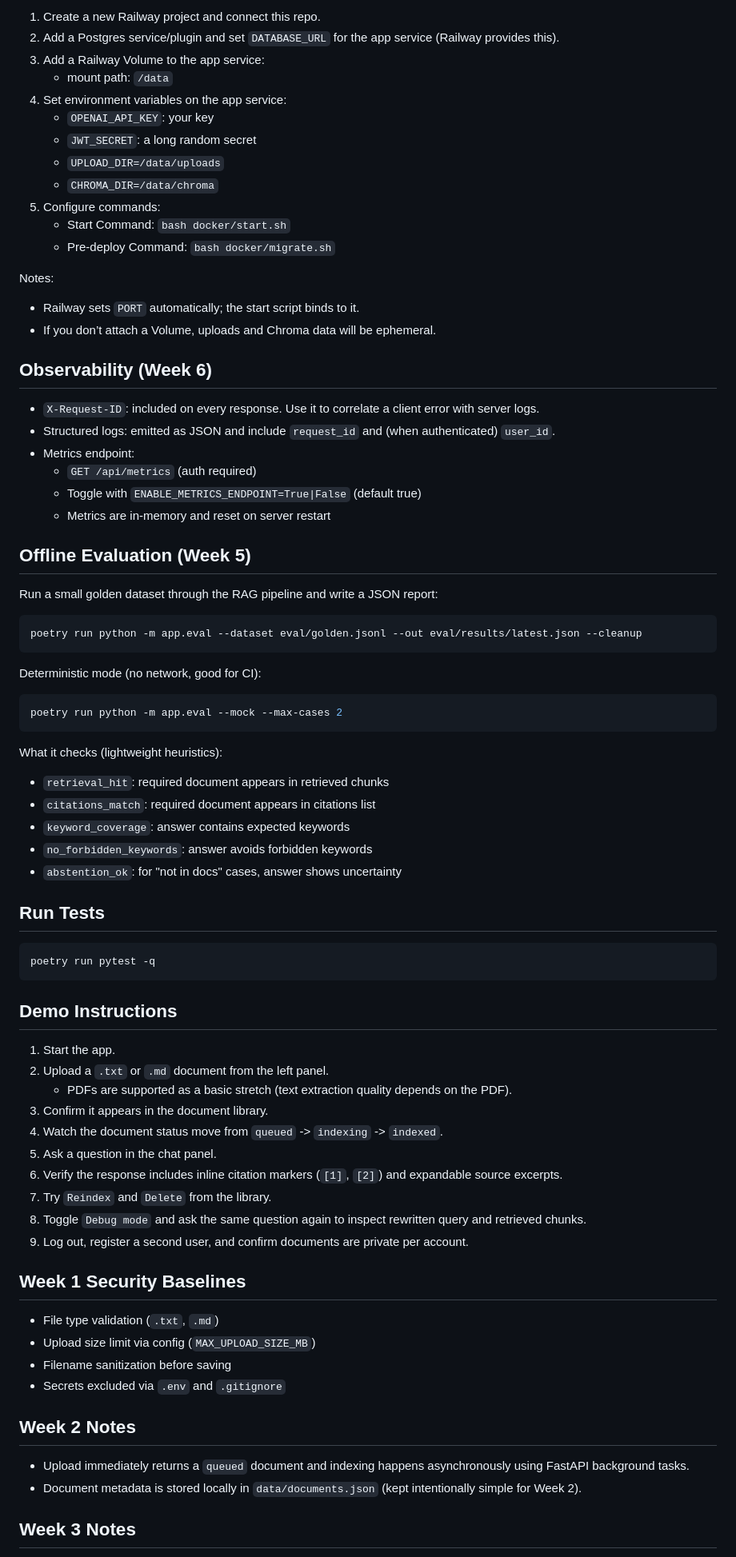
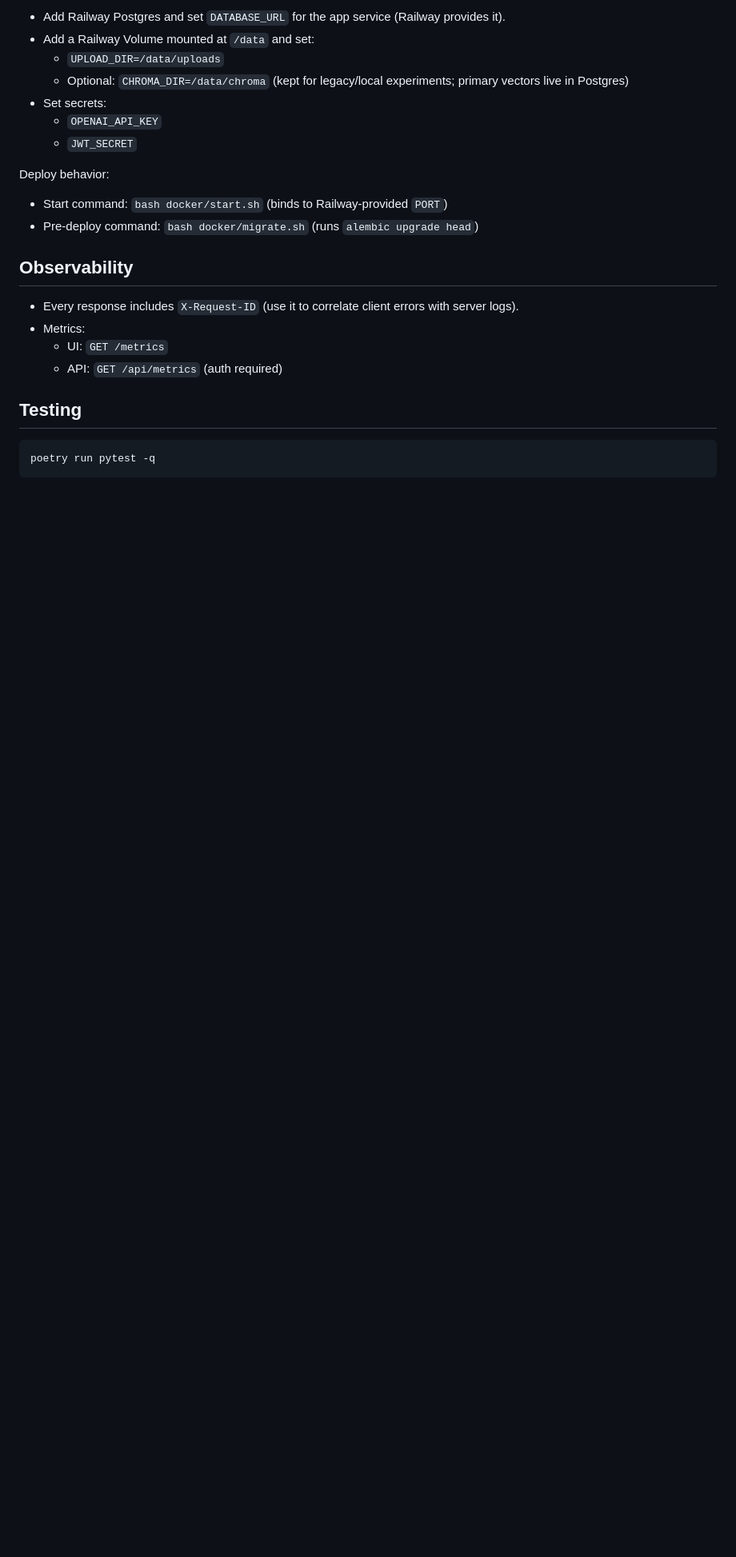
Before and after one commit to svistas/rag-notebook, a Markdown page: README.md, the part around one of its changes. Shown at 80% size. Drawn GitHub-style; blank space fills up the shorter version.

````diff
--- a/README.md
+++ b/README.md
@@ -121,81 +141,25 @@ Deployment uses the repo `Dockerfile`, Railway Postgres, a Railway Volume mounte
 
-1. Create a new Railway project and connect this repo.
-2. Add a Postgres service/plugin and set `DATABASE_URL` for the app service (Railway provides this).
-3. Add a Railway Volume to the app service:
-   - mount path: `/data`
-4. Set environment variables on the app service:
-   - `OPENAI_API_KEY`: your key
-   - `JWT_SECRET`: a long random secret
-   - `UPLOAD_DIR=/data/uploads`
-   - `CHROMA_DIR=/data/chroma`
-5. Configure commands:
-   - Start Command: `bash docker/start.sh`
-   - Pre-deploy Command: `bash docker/migrate.sh`
+- Add Railway Postgres and set `DATABASE_URL` for the app service (Railway provides it).
+- Add a Railway Volume mounted at `/data` and set:
+  - `UPLOAD_DIR=/data/uploads`
+  - Optional: `CHROMA_DIR=/data/chroma` (kept for legacy/local experiments; primary vectors live in Postgres)
+- Set secrets:
+  - `OPENAI_API_KEY`
+  - `JWT_SECRET`
 
-Notes:
-- Railway sets `PORT` automatically; the start script binds to it.
-- If you don’t attach a Volume, uploads and Chroma data will be ephemeral.
+Deploy behavior:
+- Start command: `bash docker/start.sh` (binds to Railway-provided `PORT`)
+- Pre-deploy command: `bash docker/migrate.sh` (runs `alembic upgrade head`)
 
-## Observability (Week 6)
+## Observability
 
-- `X-Request-ID`: included on every response. Use it to correlate a client error with server logs.
-- Structured logs: emitted as JSON and include `request_id` and (when authenticated) `user_id`.
-- Metrics endpoint:
-  - `GET /api/metrics` (auth required)
-  - Toggle with `ENABLE_METRICS_ENDPOINT=True|False` (default true)
-  - Metrics are in-memory and reset on server restart
+- Every response includes `X-Request-ID` (use it to correlate client errors with server logs).
+- Metrics:
+  - UI: `GET /metrics`
+  - API: `GET /api/metrics` (auth required)
 
-## Offline Evaluation (Week 5)
-
-Run a small golden dataset through the RAG pipeline and write a JSON report:
-
-```bash
-poetry run python -m app.eval --dataset eval/golden.jsonl --out eval/results/latest.json --cleanup
-```
-
-Deterministic mode (no network, good for CI):
-
-```bash
-poetry run python -m app.eval --mock --max-cases 2
-```
-
-What it checks (lightweight heuristics):
-- `retrieval_hit`: required document appears in retrieved chunks
-- `citations_match`: required document appears in citations list
-- `keyword_coverage`: answer contains expected keywords
-- `no_forbidden_keywords`: answer avoids forbidden keywords
-- `abstention_ok`: for \"not in docs\" cases, answer shows uncertainty
-
-## Run Tests
+## Testing
 
 ```bash
 poetry run pytest -q
 ```
-
-## Demo Instructions
-
-1. Start the app.
-2. Upload a `.txt` or `.md` document from the left panel.
-   - PDFs are supported as a basic stretch (text extraction quality depends on the PDF).
-3. Confirm it appears in the document library.
-4. Watch the document status move from `queued` -> `indexing` -> `indexed`.
-5. Ask a question in the chat panel.
-6. Verify the response includes inline citation markers (`[1]`, `[2]`) and expandable source excerpts.
-7. Try `Reindex` and `Delete` from the library.
-8. Toggle `Debug mode` and ask the same question again to inspect rewritten query and retrieved chunks.
-9. Log out, register a second user, and confirm documents are private per account.
-
-## Week 1 Security Baselines
-
-- File type validation (`.txt`, `.md`)
-- Upload size limit via config (`MAX_UPLOAD_SIZE_MB`)
-- Filename sanitization before saving
-- Secrets excluded via `.env` and `.gitignore`
-
-## Week 2 Notes
-
-- Upload immediately returns a `queued` document and indexing happens asynchronously using FastAPI background tasks.
-- Document metadata is stored locally in `data/documents.json` (kept intentionally simple for Week 2).
-
-## Week 3 Notes
-
````
Also changed, not shown: other parts of README.md (+110 -95 lines).
